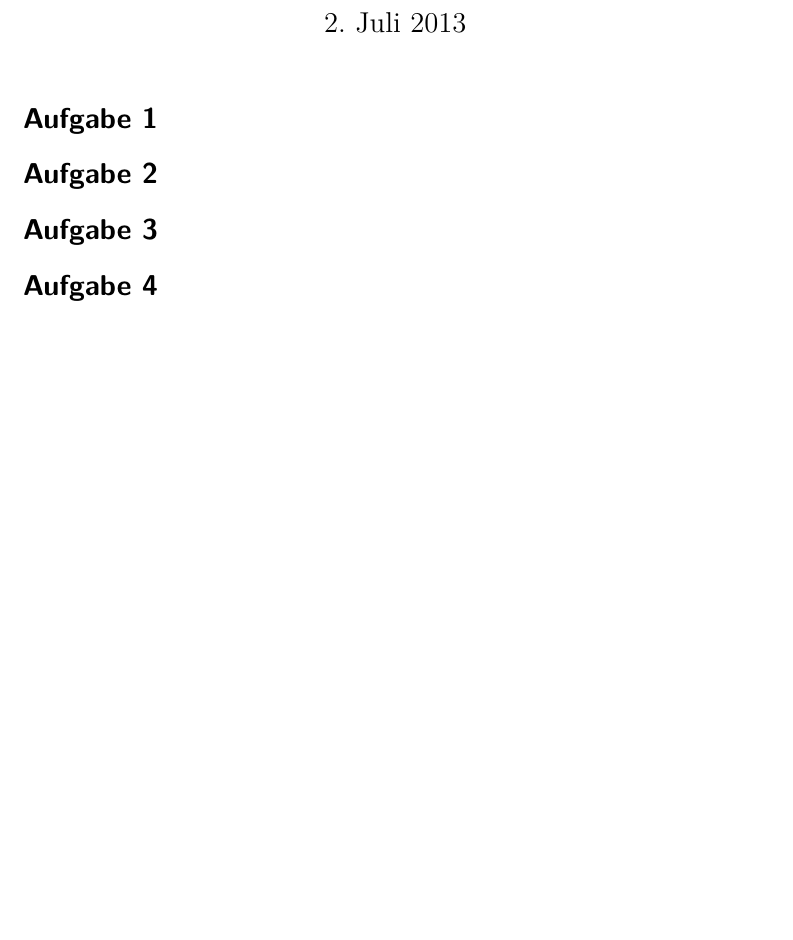
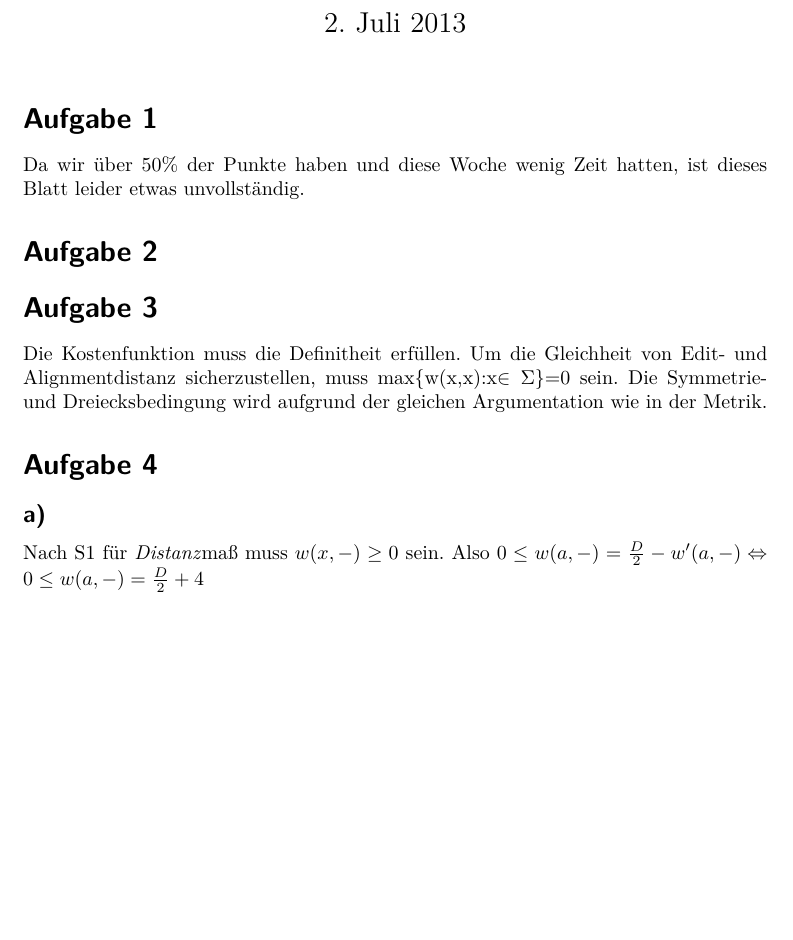
Before and after one commit to ulikoehler/Algo1, a LaTeX document (9/Blatt9.tex): part of the page, cut so that both start at the same text. Compiled offline with pdfLaTeX.

Commit message:
9 fertig

```diff
--- a/9/Blatt9.tex
+++ b/9/Blatt9.tex
@@ -63,11 +63,15 @@
 
 \maketitle
 \section*{Aufgabe 1}
-%U
+Da wir über 50\% der Punkte haben und diese Woche wenig Zeit hatten, ist dieses Blatt leider etwas unvollständig.
 \section*{Aufgabe 2}
 %U
 \section*{Aufgabe 3}
-%T
+Die Kostenfunktion muss die Definitheit erfüllen. Um die Gleichheit von Edit- und Alignmentdistanz sicherzustellen, muss max\{w(x,x):x$\in \Sigma$\}=0 sein. Die Symmetrie- und
+Dreiecksbedingung wird aufgrund der gleichen Argumentation wie in der Metrik.
+
 \section*{Aufgabe 4}
-%T
+\subsection*{a)}
+Nach S1 für \textit{Distanz}maß muss $w(x,-)\geq 0$ sein. Also $0 \leq w(a,-)=\frac{D}{2}-w'(a,-)\Leftrightarrow 0 \leq w(a,-)=\frac{D}{2}+4$
+
 \end{document}
```
